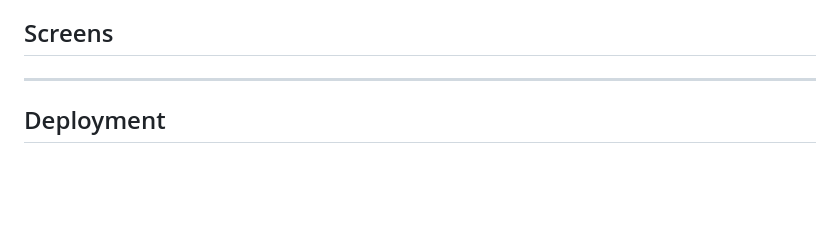
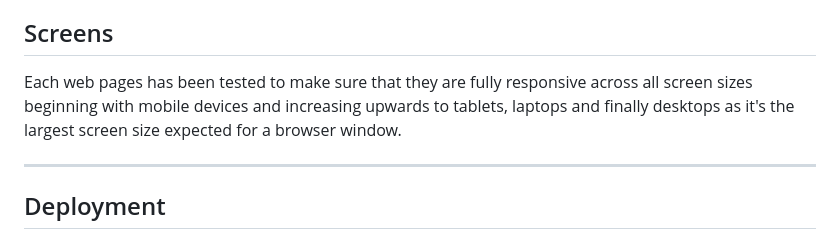
Before and after one commit to ABaron21/Project-2, a Markdown page: docx/production.md, the part around the change. Rendered like a GitHub page; blank space fills up the shorter version.

Commit message:
Add responsiveness preview image and screen testing to documentation

```diff
--- a/docx/production.md
+++ b/docx/production.md
@@ -135,6 +135,7 @@ This issue didn't show up until the website was deployed to GitHub Pages, when a
 Resolving this issue was a case of throughly checking through the form element within contact.html as well as the sendEmail.js file, after checking the code the cause of the issue was within the form attributes and it was fixed by removing the method attribute and taking out the 'return' in the onsubmit click attribute.
 
 ## Screens
+Each web pages has been tested to make sure that they are fully responsive across all screen sizes beginning with mobile devices and increasing upwards to tablets, laptops and finally desktops as it's the largest screen size expected for a browser window.
 
 ----
 ## Deployment
```
Also changed, not shown: docx/planning.md (+2 -2 lines), docx/screenshots/responsive-screenshot.PNG (added).
